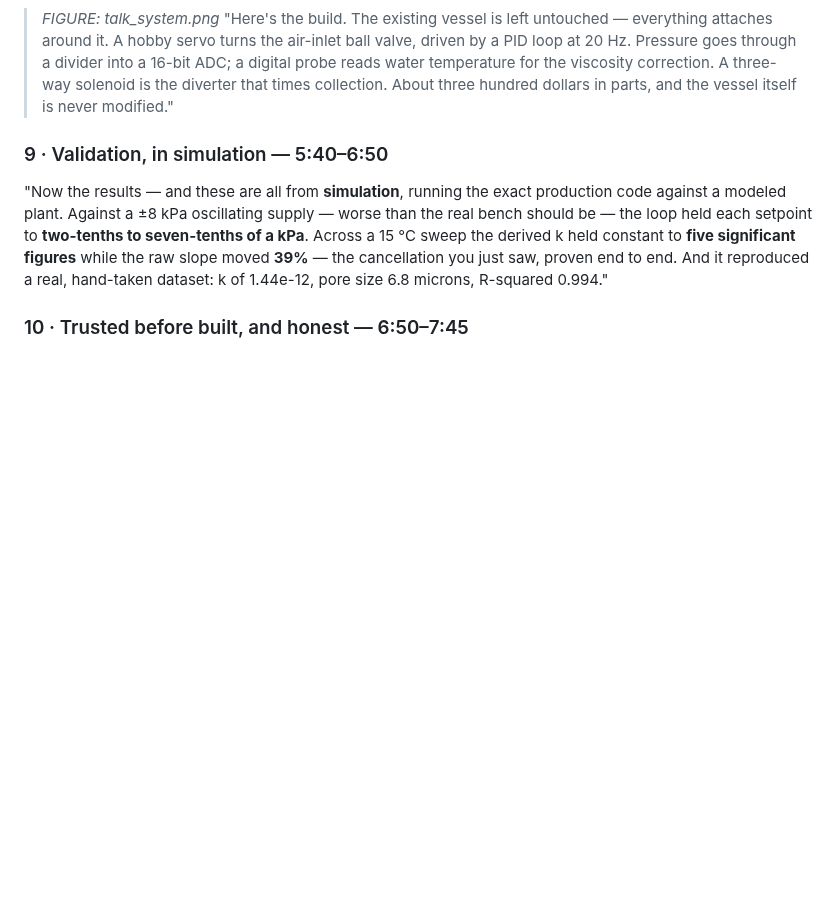
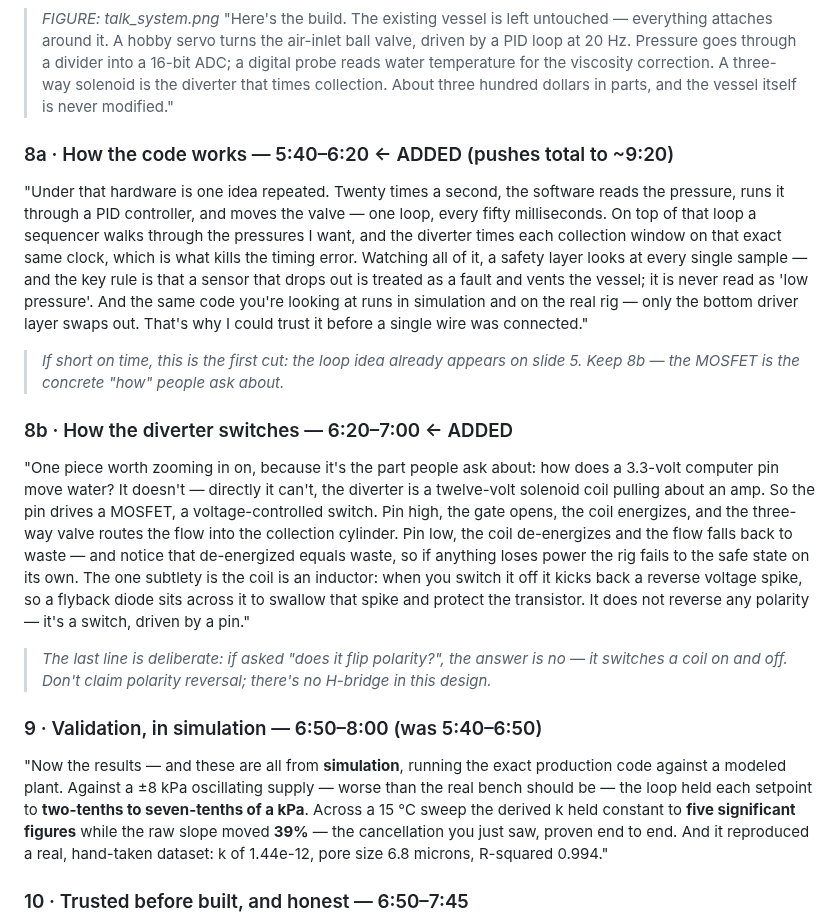
Before and after one commit to Salvadrn/membrane-rig, a Markdown page: docs/talk/script.md, the part around the change. Drawn GitHub-style; blank space fills up the shorter version.

Commit message:
docs(talk): two slides — how the code works, and how the MOSFET switches the diverter

```diff
--- a/docs/talk/script.md
+++ b/docs/talk/script.md
@@ -54,7 +54,15 @@ Slides 1, 3–4 and 9–11 are text only — delete their placeholders. Regenera
 > _FIGURE: talk_system.png_
 "Here's the build. The existing vessel is left untouched — everything attaches around it. A hobby servo turns the air-inlet ball valve, driven by a PID loop at 20 Hz. Pressure goes through a divider into a 16-bit ADC; a digital probe reads water temperature for the viscosity correction. A three-way solenoid is the diverter that times collection. About three hundred dollars in parts, and the vessel itself is never modified."
 
-### 9 · Validation, in simulation — 5:40–6:50
+### 8a · How the code works — 5:40–6:20  ← ADDED (pushes total to ~9:20)
+"Under that hardware is one idea repeated. Twenty times a second, the software reads the pressure, runs it through a PID controller, and moves the valve — one loop, every fifty milliseconds. On top of that loop a sequencer walks through the pressures I want, and the diverter times each collection window on that exact same clock, which is what kills the timing error. Watching all of it, a safety layer looks at every single sample — and the key rule is that a sensor that drops out is treated as a fault and vents the vessel; it is never read as 'low pressure'. And the same code you're looking at runs in simulation and on the real rig — only the bottom driver layer swaps out. That's why I could trust it before a single wire was connected."
+> _If short on time, this is the first cut: the loop idea already appears on slide 5. Keep 8b — the MOSFET is the concrete "how" people ask about._
+
+### 8b · How the diverter switches — 6:20–7:00  ← ADDED
+"One piece worth zooming in on, because it's the part people ask about: how does a 3.3-volt computer pin move water? It doesn't — directly it can't, the diverter is a twelve-volt solenoid coil pulling about an amp. So the pin drives a MOSFET, a voltage-controlled switch. Pin high, the gate opens, the coil energizes, and the three-way valve routes the flow into the collection cylinder. Pin low, the coil de-energizes and the flow falls back to waste — and notice that de-energized equals waste, so if anything loses power the rig fails to the safe state on its own. The one subtlety is the coil is an inductor: when you switch it off it kicks back a reverse voltage spike, so a flyback diode sits across it to swallow that spike and protect the transistor. It does not reverse any polarity — it's a switch, driven by a pin."
+> _The last line is deliberate: if asked "does it flip polarity?", the answer is no — it switches a coil on and off. Don't claim polarity reversal; there's no H-bridge in this design._
+
+### 9 · Validation, in simulation — 6:50–8:00  (was 5:40–6:50)
 "Now the results — and these are all from **simulation**, running the exact production code against a modeled plant. Against a ±8 kPa oscillating supply — worse than the real bench should be — the loop held each setpoint to **two-tenths to seven-tenths of a kPa**. Across a 15 °C sweep the derived k held constant to **five significant figures** while the raw slope moved **39%** — the cancellation you just saw, proven end to end. And it reproduced a real, hand-taken dataset: k of 1.44e-12, pore size 6.8 microns, R-squared 0.994."
 
 ### 10 · Trusted before built, and honest — 6:50–7:45
```
Also changed, not shown: docs/talk/slides.md (+24 -0 lines).
